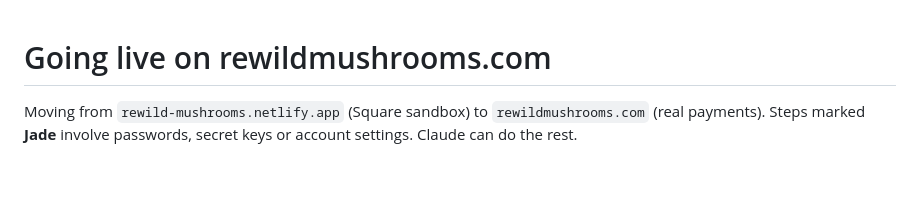
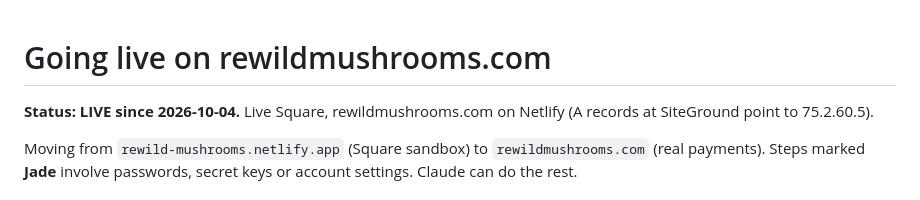
Before and after one commit to rewildmushrooms/rewild-site, a Markdown page: rewild-site 3/PRODUCTION-LAUNCH.md, the part around the change. Drawn GitHub-style; blank space fills up the shorter version.

Commit message:
Launch: rewildmushrooms.com live with live Square [deploy]

```diff
--- a/rewild-site 3/PRODUCTION-LAUNCH.md
+++ b/rewild-site 3/PRODUCTION-LAUNCH.md
@@ -1,4 +1,6 @@
 # Going live on rewildmushrooms.com
+
+**Status: LIVE since 2026-10-04.** Live Square, rewildmushrooms.com on Netlify (A records at SiteGround point to 75.2.60.5).
 
 Moving from `rewild-mushrooms.netlify.app` (Square sandbox) to `rewildmushrooms.com` (real payments).
 Steps marked **Jade** involve passwords, secret keys or account settings. Claude can do the rest.
```
